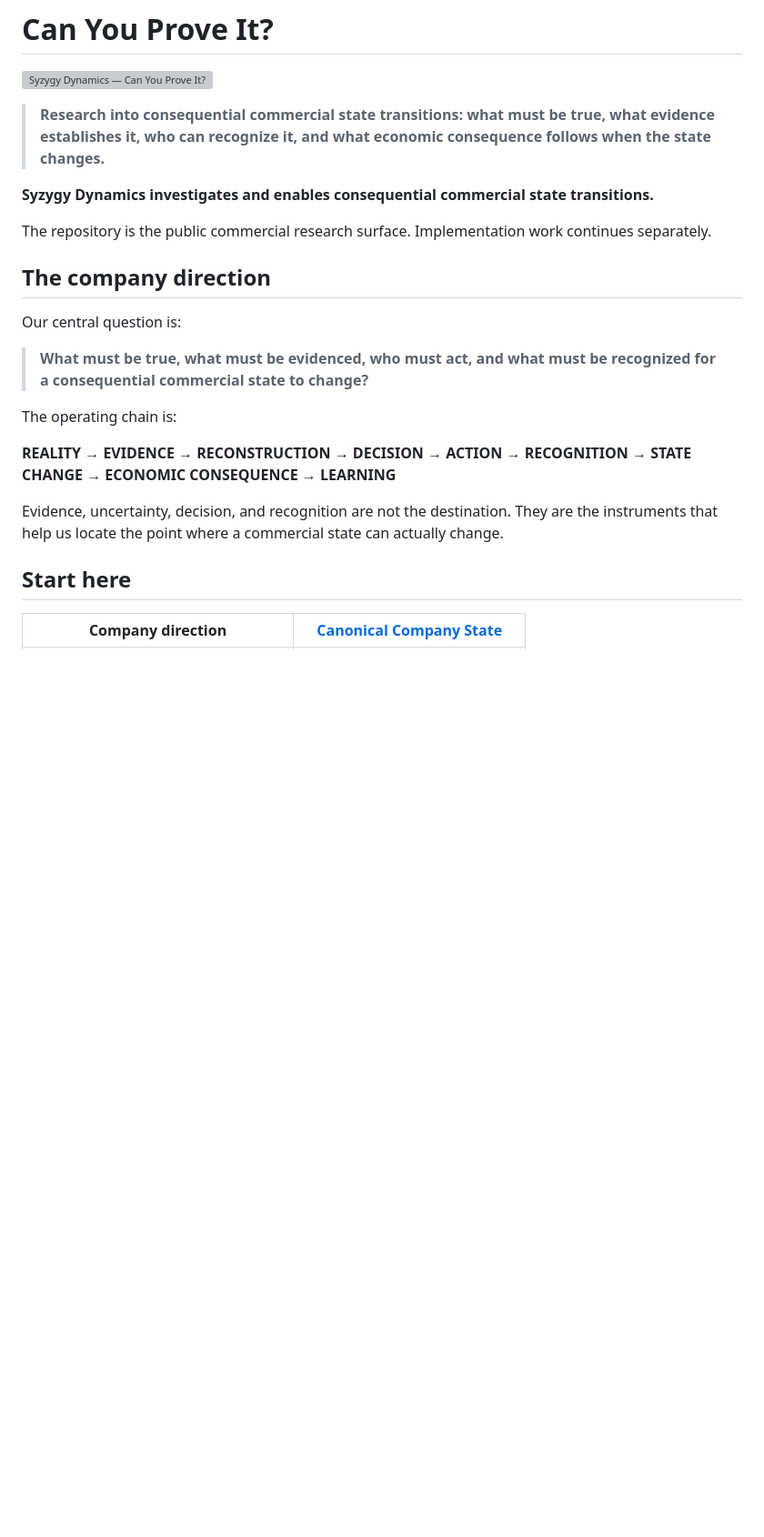
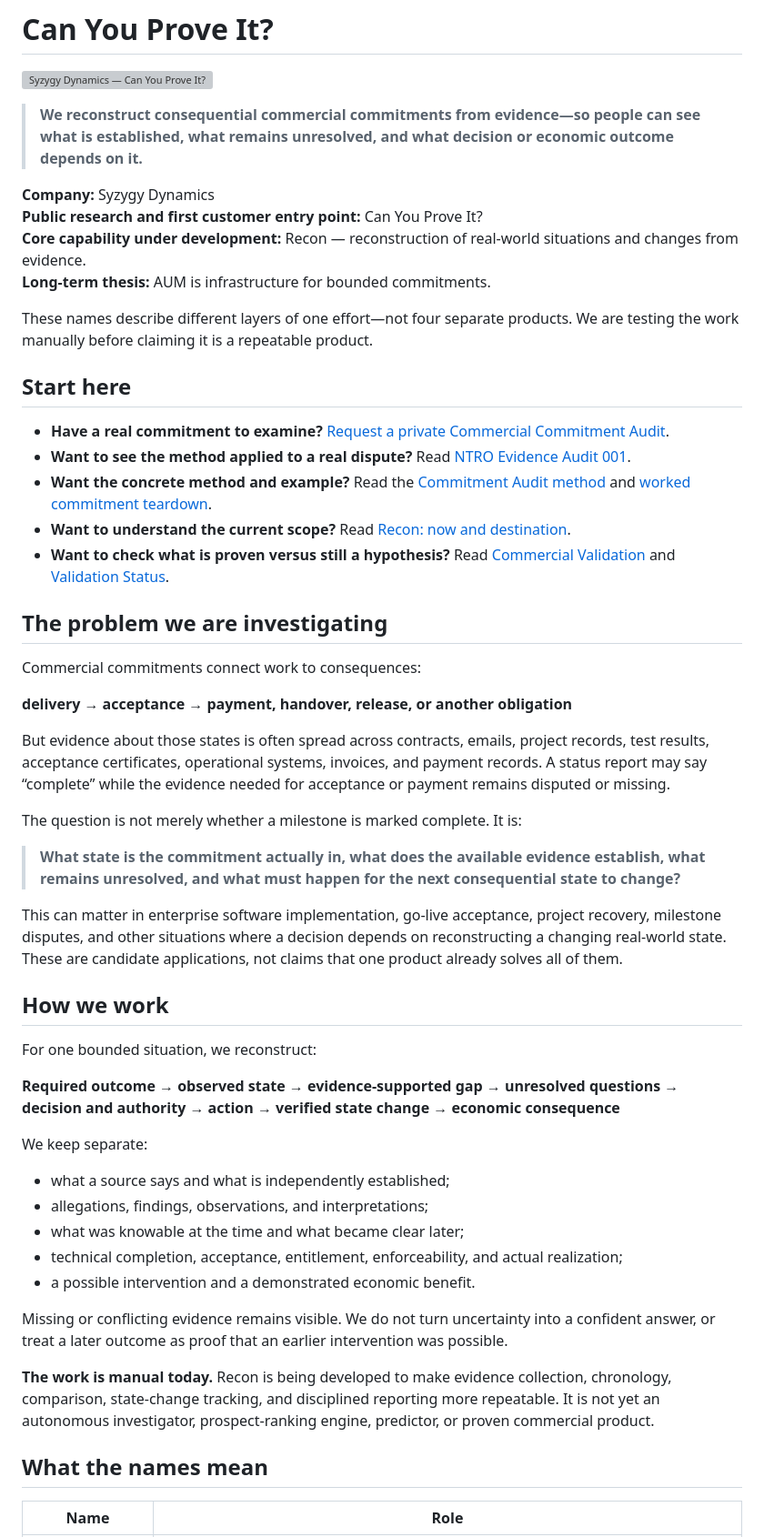
Before and after one commit to gopinathaum-rgb/commercial-guarantees, a Markdown page: README.md, the part around one of its changes. Shown at 91% size. GitHub-like rendering; blank space fills up the shorter version; grey boxes are pictures that could not be loaded.

```diff
--- a/README.md
+++ b/README.md
@@ -2,25 +2,55 @@
 
 ![Syzygy Dynamics — Can You Prove It?](images/logo.svg)
 
-> **Research into consequential commercial state transitions: what must be true, what evidence establishes it, who can recognize it, and what economic consequence follows when the state changes.**
+> **We reconstruct consequential commercial commitments from evidence—so people can see what is established, what remains unresolved, and what decision or economic outcome depends on it.**
 
-**Syzygy Dynamics investigates and enables consequential commercial state transitions.**
+**Company:** Syzygy Dynamics
+**Public research and first customer entry point:** Can You Prove It?
+**Core capability under development:** Recon — reconstruction of real-world situations and changes from evidence.
+**Long-term thesis:** AUM is infrastructure for bounded commitments.
 
-The repository is the public commercial research surface. Implementation work continues separately.
-
-## The company direction
-
-Our central question is:
-
-> **What must be true, what must be evidenced, who must act, and what must be recognized for a consequential commercial state to change?**
-
-The operating chain is:
-
-**REALITY → EVIDENCE → RECONSTRUCTION → DECISION → ACTION → RECOGNITION → STATE CHANGE → ECONOMIC CONSEQUENCE → LEARNING**
-
-Evidence, uncertainty, decision, and recognition are not the destination. They are the instruments that help us locate the point where a commercial state can actually change.
+These names describe different layers of one effort—not four separate products. We are testing the work manually before claiming it is a repeatable product.
 
 ## Start here
 
-| Company direction | [Canonical Company State](docs/COMPANY_STATE.md) |
+- **Have a real commitment to examine?** [Request a private Commercial Commitment Audit](docs/research/can-you-prove-it.md).
+- **Want to see the method applied to a real dispute?** Read [NTRO Evidence Audit 001](docs/research/ntro-evidence-audit-001.md).
+- **Want the concrete method and example?** Read the [Commitment Audit method](docs/research/can-you-prove-it.md) and [worked commitment teardown](docs/research/commitment-teardown.md).
+- **Want to understand the current scope?** Read [Recon: now and destination](docs/research/recon-now-and-destination.md).
+- **Want to check what is proven versus still a hypothesis?** Read [Commercial Validation](docs/VALIDATION.md) and [Validation Status](docs/status/VALIDATION_STATUS.md).
+
+## The problem we are investigating
+
+Commercial commitments connect work to consequences:
+
+**delivery → acceptance → payment, handover, release, or another obligation**
+
+But evidence about those states is often spread across contracts, emails, project records, test results, acceptance certificates, operational systems, invoices, and payment records. A status report may say “complete” while the evidence needed for acceptance or payment remains disputed or missing.
+
+The question is not merely whether a milestone is marked complete. It is:
+
+> **What state is the commitment actually in, what does the available evidence establish, what remains unresolved, and what must happen for the next consequential state to change?**
+
+This can matter in enterprise software implementation, go-live acceptance, project recovery, milestone disputes, and other situations where a decision depends on reconstructing a changing real-world state. These are candidate applications, not claims that one product already solves all of them.
+
+## How we work
+
+For one bounded situation, we reconstruct:
+
+**Required outcome → observed state → evidence-supported gap → unresolved questions → decision and authority → action → verified state change → economic consequence**
+
+We keep separate:
+- what a source says and what is independently established;
+- allegations, findings, observations, and interpretations;
+- what was knowable at the time and what became clear later;
+- technical completion, acceptance, entitlement, enforceability, and actual realization;
+- a possible intervention and a demonstrated economic benefit.
+
+Missing or conflicting evidence remains visible. We do not turn uncertainty into a confident answer, or treat a later outcome as proof that an earlier intervention was possible.
+
+**The work is manual today.** Recon is being developed to make evidence collection, chronology, comparison, state-change tracking, and disciplined reporting more repeatable. It is not yet an autonomous investigator, prospect-ranking engine, predictor, or proven commercial product.
+
+## What the names mean
+
+| Name | Role |
 |---|---|
```
Also changed, not shown: other parts of README.md (+66 -132 lines).
